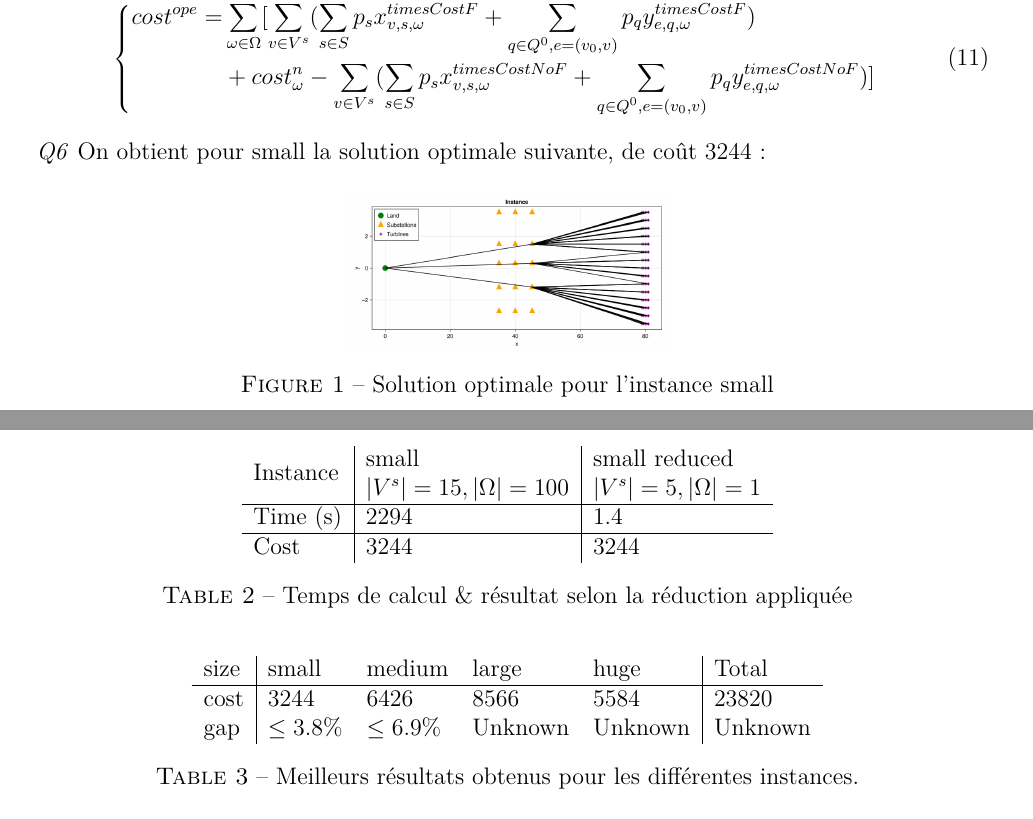
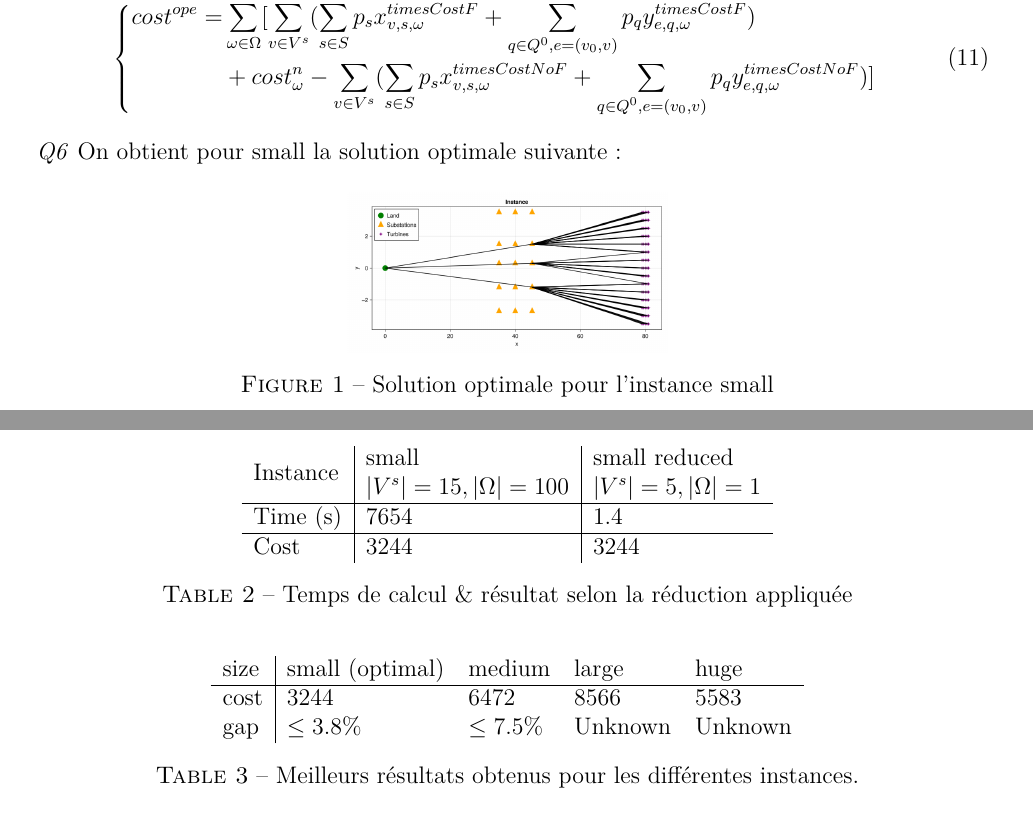
Before and after one commit to Nicolas-Bessin/ProjetREOP, a LaTeX document (Questions/main.tex): two parts of pages 3 and 5 of 5, joined at a grey line, cut so that both start at the same text. Compiled offline with pdfLaTeX.

Commit message:
small visual fix

```diff
--- a/Questions/main.tex
+++ b/Questions/main.tex
@@ -259,8 +259,7 @@
     \end{equation}
 
 \textit{Q6}
-On obtient pour small la solution optimale suivante, de coût $3244$ :
-
+On obtient pour small la solution optimale suivante :
 \begin{figure}[h]
     \centering
     \includegraphics[scale=0.2]{small.png}
@@ -316,7 +311,7 @@
     \centering
     \begin{tabular}{l|l|l}
     Instance & \begin{tabular}[c]{@{}l@{}}small\\ $|V^s| = 15, |\Omega| = 100$\end{tabular} & \begin{tabular}[c]{@{}l@{}}small reduced\\ $|V^s| = 5, |\Omega| = 1$\end{tabular} \\ \hline
-    Time (s) & 2294                                                                         & 1.4                                                                           \\ \hline
+    Time (s) & 7654                                                                         & 1.4                                                                           \\ \hline
     Cost     & 3244                                                                         & 3244
     \end{tabular}
     \caption{Temps de calcul \& résultat selon la réduction appliquée}
@@ -326,10 +321,10 @@
 \begin{table}[h]
     \centering
 
-    \begin{tabular}{l|llll|l}
-    size & small         & medium       & large   & huge    & Total \\ \hline
-    cost & 3244          & 6426         & 8566    & 5584    & 23820 \\
-    gap  & $\leq 3.8 \%$ & $\leq 6.9\%$ & Unknown & Unknown & Unknown\\
+    \begin{tabular}{l|llll}
+    size & small (optimal)& medium       & large   & huge    \\ \hline
+    cost & 3244          & 6472         & 8566    & 5583    \\
+    gap  & $\leq 3.8 \%$ & $\leq 7.5\%$ & Unknown & Unknown \\
     \end{tabular}
 
     \caption{Meilleurs résultats obtenus pour les différentes instances.}
```
Also changed, not shown: Questions/main.tex (14 more changed lines).
